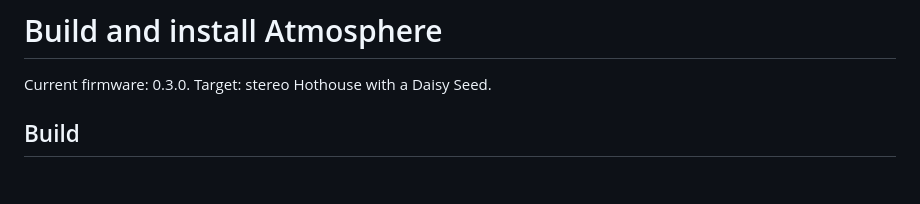
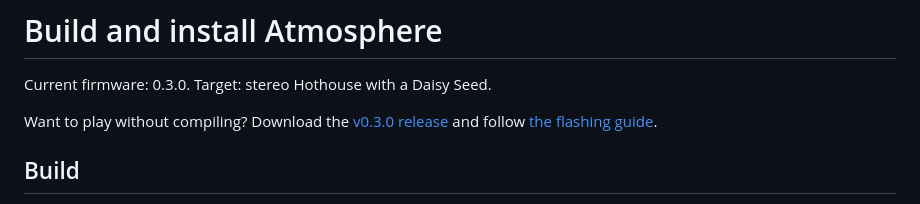
Before and after one commit to breakall/hothouse-atmosphere, a Markdown page: docs/BUILD.md, the part around the change. Rendered like a GitHub page; blank space fills up the shorter version.

```diff
--- a/docs/BUILD.md
+++ b/docs/BUILD.md
@@ -1,6 +1,10 @@
 # Build and install Atmosphere
 
 Current firmware: 0.3.0. Target: stereo Hothouse with a Daisy Seed.
+
+Want to play without compiling? Download the
+[v0.3.0 release](https://github.com/breakall/hothouse-atmosphere/releases/tag/v0.3.0)
+and follow [the flashing guide](FLASHING.md).
 
 ## Build
 
```
Also changed, not shown: README.md (+9 -2 lines), docs/FLASHING.md (added, +127 -0 lines), assets/hothouse-pedal.jpg (added), 1 other file.
